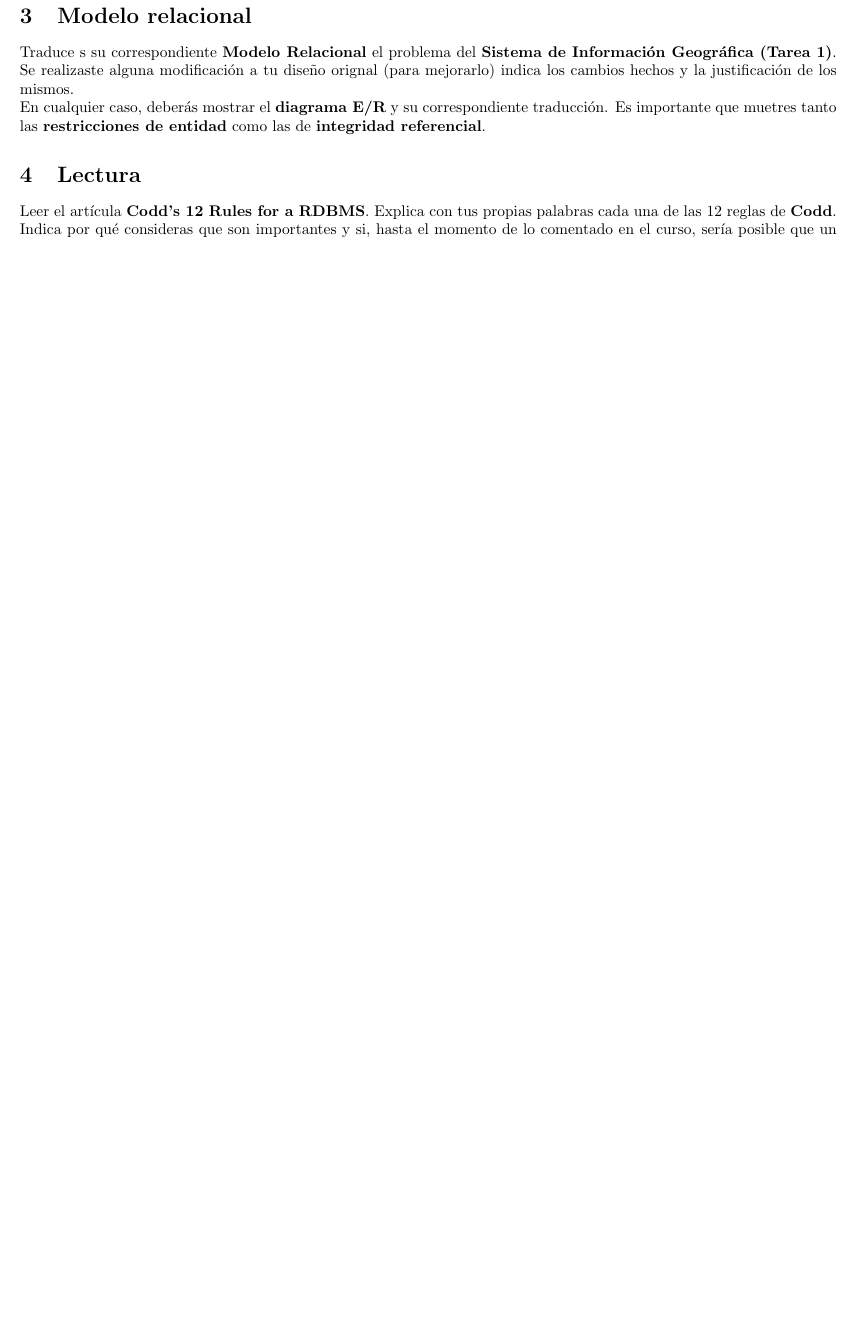
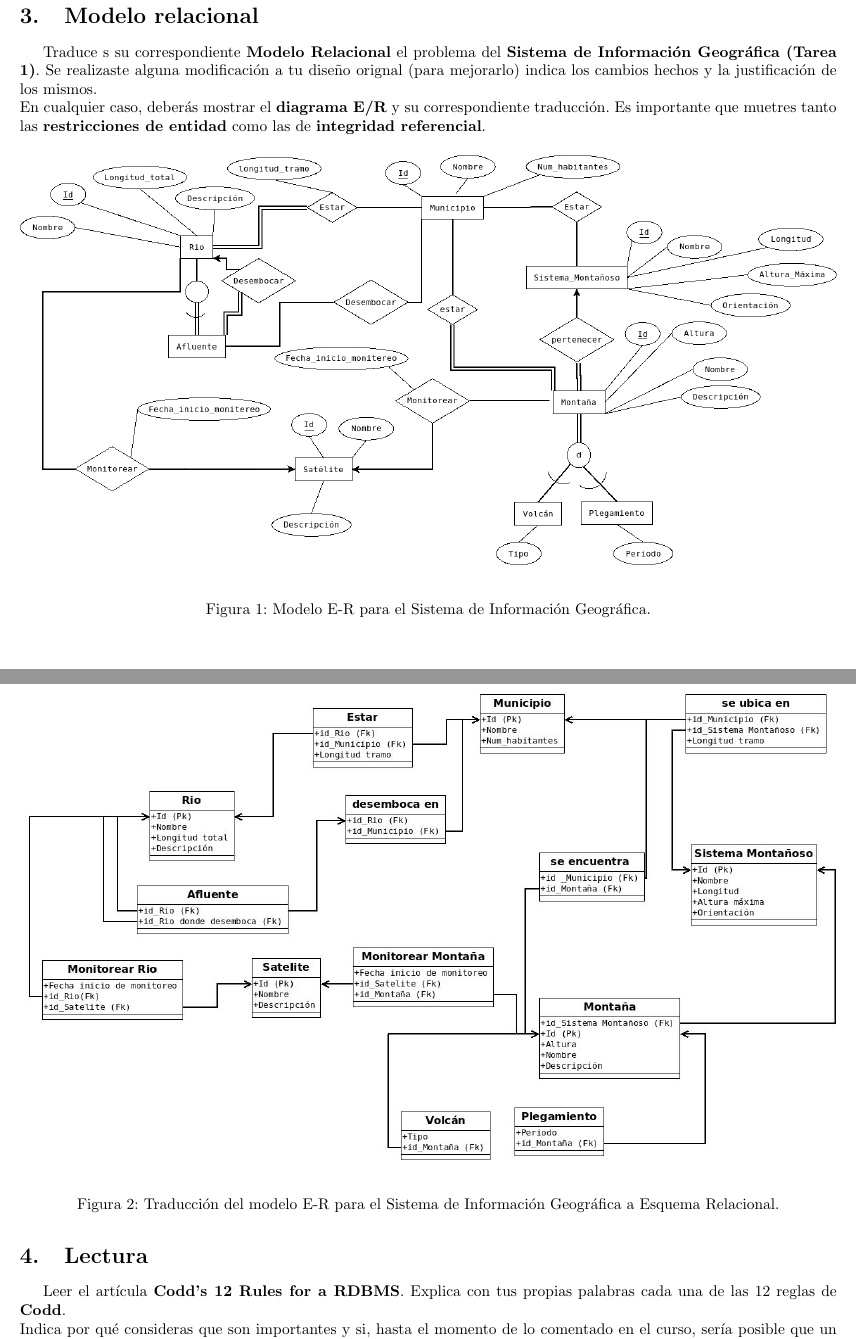
Before and after one commit to fundamentos-de-bd/tarea3, a LaTeX problem sheet (tarea3.tex): part of page 2 of 2 before the commit and two parts of pages 2 and 3 of 3 after it, the two joined at a grey line, cut so that both start at the same text, the shorter picture padded with empty space. Compiled offline with pdfLaTeX.

Commit message:
agregando respuesta a pregunta 3

```diff
--- a/tarea3.tex
+++ b/tarea3.tex
@@ -1,4 +1,6 @@
 \documentclass{article}
+\usepackage[utf8]{inputenc}
+\usepackage[spanish]{babel}
 
 % Formato de página
 \usepackage[letterpaper, margin = 1.5cm]{geometry}
@@ -10,6 +12,7 @@
 \usepackage{graphicx}
 \usepackage{wrapfig}
 \graphicspath{{img/}}
+\usepackage{float}
 
 \begin{document}
     \title{
@@ -58,6 +61,19 @@
     correspondiente traducción. Es importante que muetres tanto las
     \textbf{restricciones de entidad} como las de \textbf{integridad referencial}.
 
+    \begin{figure}[H]
+    	\begin{center}
+    		\includegraphics[width=1\textwidth]{2b.png}
+    	\end{center}
+    	\caption{Modelo E-R para el Sistema de Información Geográfica.}
+    \end{figure}
+
+    \begin{figure}[H]
+      \begin{center}
+      	\includegraphics[width=1\textwidth]{esquemaRelacionalGeo.jpeg}
+      \end{center}
+      \caption{Traducción del modelo E-R para el Sistema de Información Geográfica a  Esquema Relacional.}
+   \end{figure}
 
     \section{Lectura}
     Leer el artícula \textbf{Codd's 12 Rules for a RDBMS}. Explica con tus
```
Also changed, not shown: img/2b.png (added), img/esquemaRelacionalGeo.jpeg (added), tarea3.pdf.
